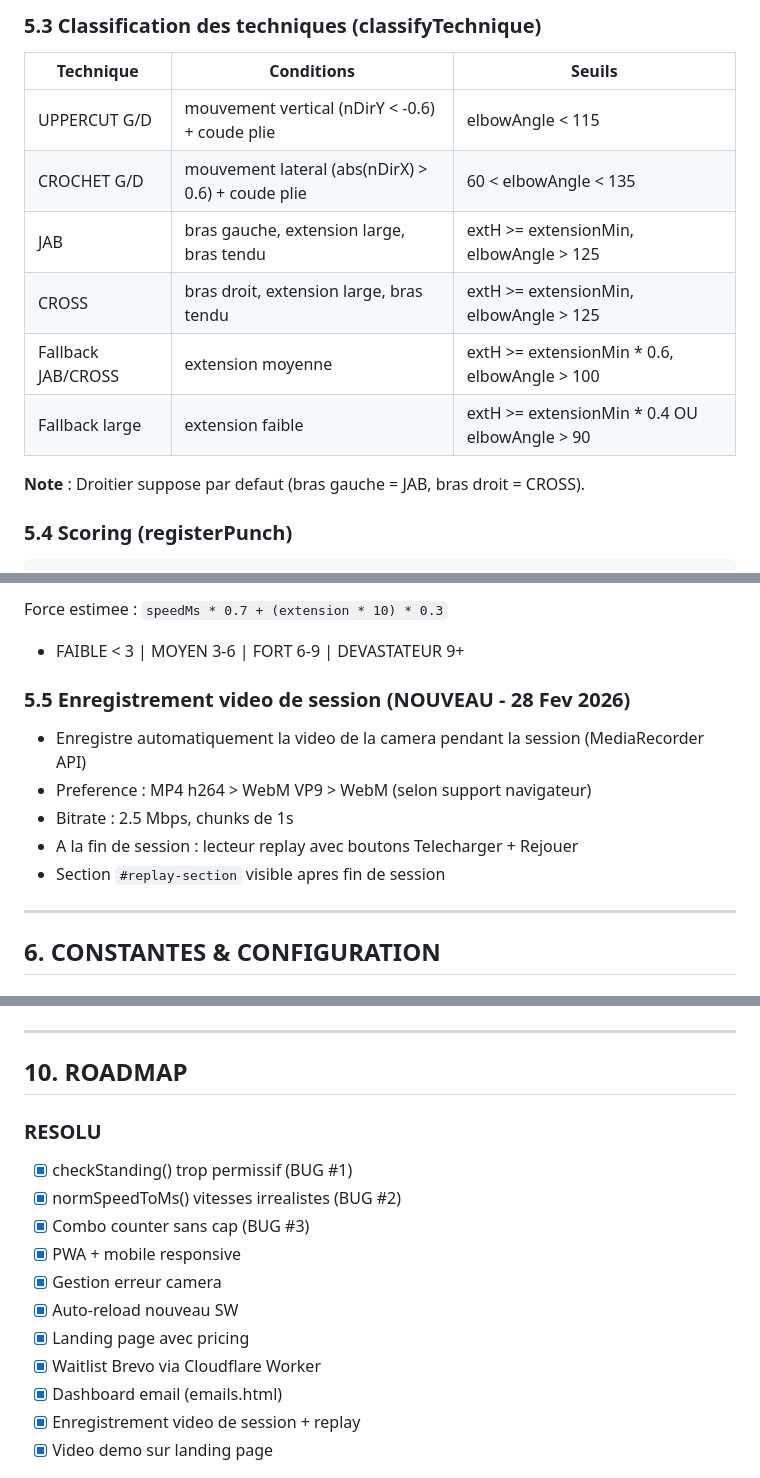
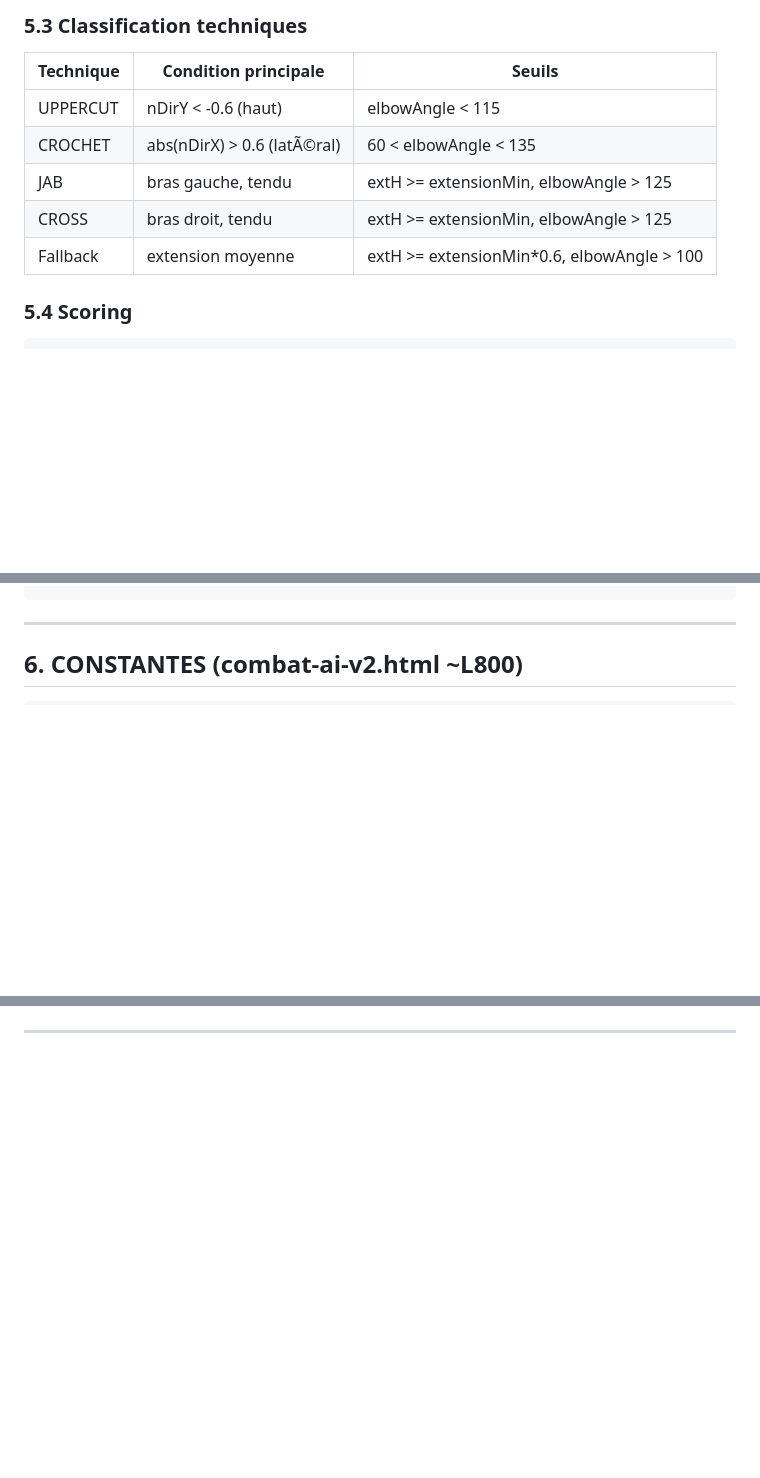
Before and after one commit to Kilua18/combat-ai, a Markdown page: PROJECT-BRIEF.md, 3 parts joined by grey strips. Drawn GitHub-style; blank space fills up the shorter version.

Commit message:
docs: merge PROJECT-BRIEF v2.4 — résolution conflit branche fix-combat-detection
Updated formatting and corrected text in PROJECT-BRIEF.md for improved clarity and consistency.

````diff
--- a/PROJECT-BRIEF.md
+++ b/PROJECT-BRIEF.md
@@ -120,18 +121,15 @@ RETRACTING -> validation 4 criteres:
 ```
 
-### 5.3 Classification des techniques (classifyTechnique)
+### 5.3 Classification techniques
 
-| Technique | Conditions | Seuils |
-|-----------|-----------|--------|
-| UPPERCUT G/D | mouvement vertical (nDirY < -0.6) + coude plie | elbowAngle < 115 |
-| CROCHET G/D | mouvement lateral (abs(nDirX) > 0.6) + coude plie | 60 < elbowAngle < 135 |
-| JAB | bras gauche, extension large, bras tendu | extH >= extensionMin, elbowAngle > 125 |
-| CROSS | bras droit, extension large, bras tendu | extH >= extensionMin, elbowAngle > 125 |
-| Fallback JAB/CROSS | extension moyenne | extH >= extensionMin * 0.6, elbowAngle > 100 |
-| Fallback large | extension faible | extH >= extensionMin * 0.4 OU elbowAngle > 90 |
+| Technique | Condition principale | Seuils |
+|-----------|---------------------|--------|
+| UPPERCUT | nDirY < -0.6 (haut) | elbowAngle < 115 |
+| CROCHET | abs(nDirX) > 0.6 (latÃ©ral) | 60 < elbowAngle < 135 |
+| JAB | bras gauche, tendu | extH >= extensionMin, elbowAngle > 125 |
+| CROSS | bras droit, tendu | extH >= extensionMin, elbowAngle > 125 |
+| Fallback | extension moyenne | extH >= extensionMin*0.6, elbowAngle > 100 |
 
-**Note** : Droitier suppose par defaut (bras gauche = JAB, bras droit = CROSS).
-
-### 5.4 Scoring (registerPunch)
+### 5.4 Scoring
 
 ```
@@ -142,17 +142,6 @@ finalScore = min(score, 100)
 ```
-
-Force estimee : `speedMs * 0.7 + (extension * 10) * 0.3`
-- FAIBLE < 3 | MOYEN 3-6 | FORT 6-9 | DEVASTATEUR 9+
-
-### 5.5 Enregistrement video de session (NOUVEAU - 28 Fev 2026)
-
-- Enregistre automatiquement la video de la camera pendant la session (MediaRecorder API)
-- Preference : MP4 h264 > WebM VP9 > WebM (selon support navigateur)
-- Bitrate : 2.5 Mbps, chunks de 1s
-- A la fin de session : lecteur replay avec boutons Telecharger + Rejouer
-- Section `#replay-section` visible apres fin de session
 
 ---
 
-## 6. CONSTANTES & CONFIGURATION
+## 6. CONSTANTES (combat-ai-v2.html ~L800)
 
@@ -247,18 +235,3 @@ Fix : bumper `CACHE_NAME` dans sw.js de `combat-ai-v3` a `combat-ai-v4`.
 
 ---
 
-## 10. ROADMAP
-
-### RESOLU
-- [x] checkStanding() trop permissif (BUG #1)
-- [x] normSpeedToMs() vitesses irrealistes (BUG #2)
-- [x] Combo counter sans cap (BUG #3)
-- [x] PWA + mobile responsive
-- [x] Gestion erreur camera
-- [x] Auto-reload nouveau SW
-- [x] Landing page avec pricing
-- [x] Waitlist Brevo via Cloudflare Worker
-- [x] Dashboard email (emails.html)
-- [x] Enregistrement video de session + replay
-- [x] Video demo sur landing page
-
````
Also changed, not shown: other parts of PROJECT-BRIEF.md (+182 -187 lines).
